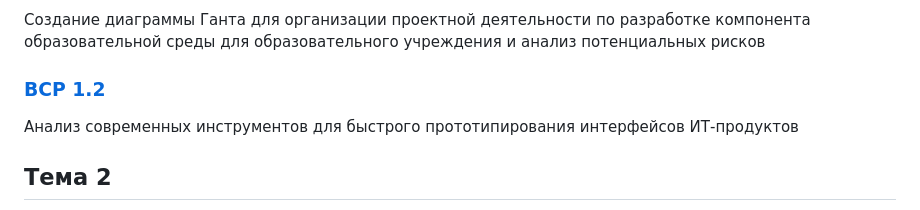
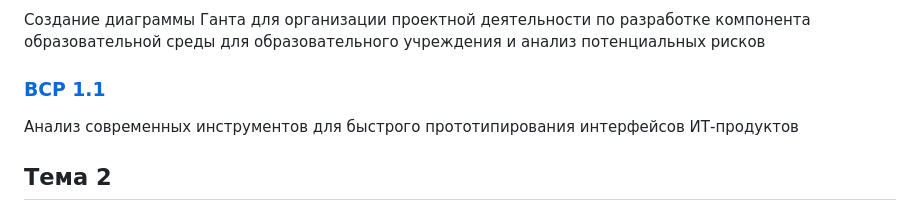
Before and after one commit to g-tretyak/education-it-projects, a Markdown page: README.md, the part around the change. Rendered like a GitHub page.

```diff
--- a/README.md
+++ b/README.md
@@ -14,7 +14,7 @@
 
 Создание диаграммы Ганта для организации проектной деятельности по разработке компонента образовательной среды для образовательного учреждения и анализ потенциальных рисков
 
-### [ВСР 1.2](theme1/VSR1.1.md)
+### [ВСР 1.1](theme1/VSR1.1.md)
 
 Анализ современных инструментов для быстрого прототипирования интерфейсов ИТ-продуктов
 
```
